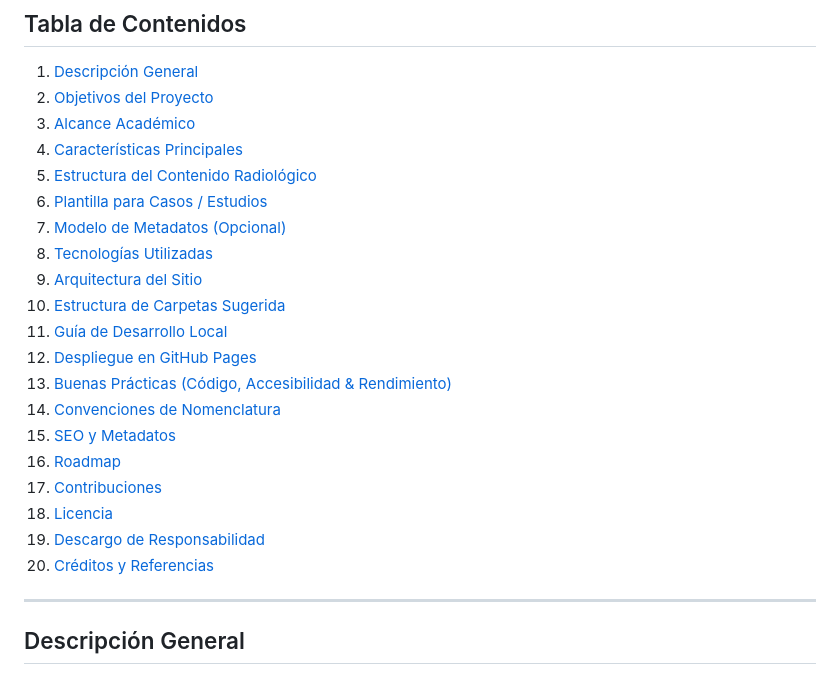
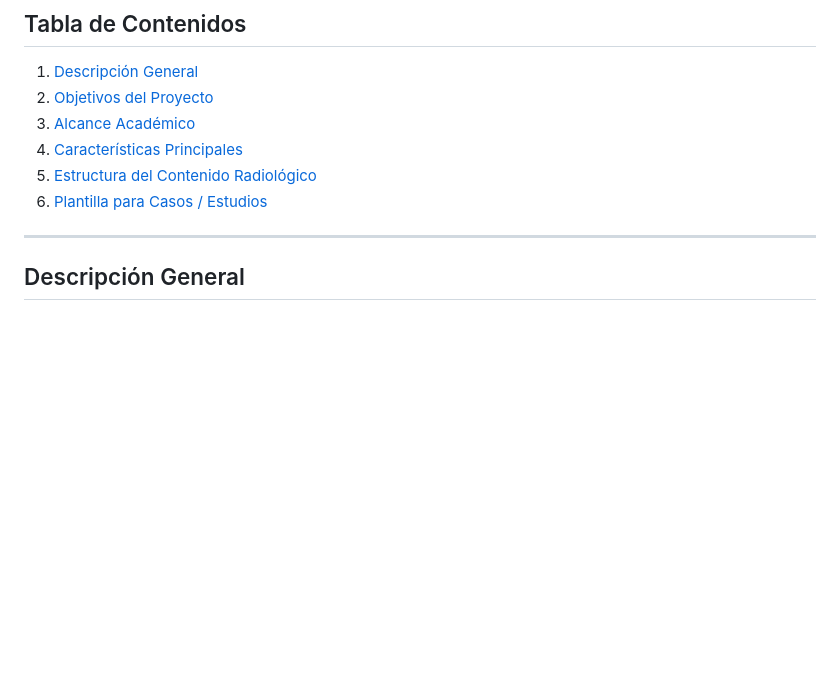
Before and after one commit to Paaanciitoo/UBO-Study, a Markdown page: README.md, the part around the change. Drawn GitHub-style; blank space fills up the shorter version.

```diff
--- a/README.md
+++ b/README.md
@@ -9,20 +9,6 @@
 4. [Características Principales](#características-principales)
 5. [Estructura del Contenido Radiológico](#estructura-del-contenido-radiológico)
 6. [Plantilla para Casos / Estudios](#plantilla-para-casos--estudios)
-7. [Modelo de Metadatos (Opcional)](#modelo-de-metadatos-opcional)
-8. [Tecnologías Utilizadas](#tecnologías-utilizadas)
-9. [Arquitectura del Sitio](#arquitectura-del-sitio)
-10. [Estructura de Carpetas Sugerida](#estructura-de-carpetas-sugerida)
-11. [Guía de Desarrollo Local](#guía-de-desarrollo-local)
-12. [Despliegue en GitHub Pages](#despliegue-en-github-pages)
-13. [Buenas Prácticas (Código, Accesibilidad & Rendimiento)](#buenas-prácticas-código-accesibilidad--rendimiento)
-14. [Convenciones de Nomenclatura](#convenciones-de-nomenclatura)
-15. [SEO y Metadatos](#seo-y-metadatos)
-16. [Roadmap](#roadmap)
-17. [Contribuciones](#contribuciones)
-18. [Licencia](#licencia)
-19. [Descargo de Responsabilidad](#descargo-de-responsabilidad)
-20. [Créditos y Referencias](#créditos-y-referencias)
 
 ---
 ## Descripción General
```
